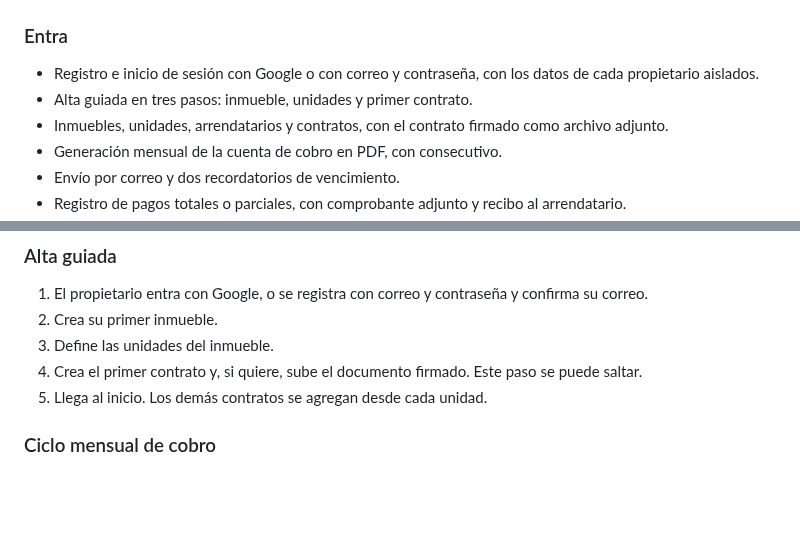
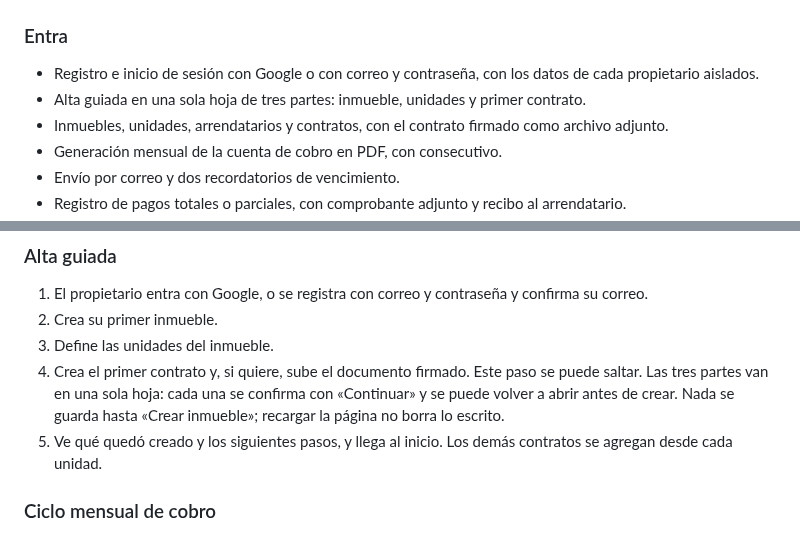
Before and after one commit to jpguarin/arrendi, a Markdown page: docs/producto.md, 2 parts joined by grey strips. GitHub-like rendering; blank space fills up the shorter version.

```diff
--- a/docs/producto.md
+++ b/docs/producto.md
@@ -15,7 +15,7 @@ Arrendi es una aplicación web instalable (PWA) para que un arrendador pequeño
 ### Entra
 
 - Registro e inicio de sesión con Google o con correo y contraseña, con los datos de cada propietario aislados.
-- Alta guiada en tres pasos: inmueble, unidades y primer contrato.
+- Alta guiada en una sola hoja de tres partes: inmueble, unidades y primer contrato.
 - Inmuebles, unidades, arrendatarios y contratos, con el contrato firmado como archivo adjunto.
 - Generación mensual de la cuenta de cobro en PDF, con consecutivo.
 - Envío por correo y dos recordatorios de vencimiento.
@@ -74,7 +74,8 @@ Hay que construirlos siguiendo el mismo sistema visual:
 2. Crea su primer inmueble.
 3. Define las unidades del inmueble.
 4. Crea el primer contrato y, si quiere, sube el documento firmado. Este paso se puede saltar.
-5. Llega al inicio. Los demás contratos se agregan desde cada unidad.
+   Las tres partes van en una sola hoja: cada una se confirma con «Continuar» y se puede volver a abrir antes de crear. Nada se guarda hasta «Crear inmueble»; recargar la página no borra lo escrito.
+5. Ve qué quedó creado y los siguientes pasos, y llega al inicio. Los demás contratos se agregan desde cada unidad.
 
 ### Ciclo mensual de cobro
 
```
Also changed, not shown: docs/diseno.md (+17 -2 lines), docs/plan.md (+1 -0 lines).
